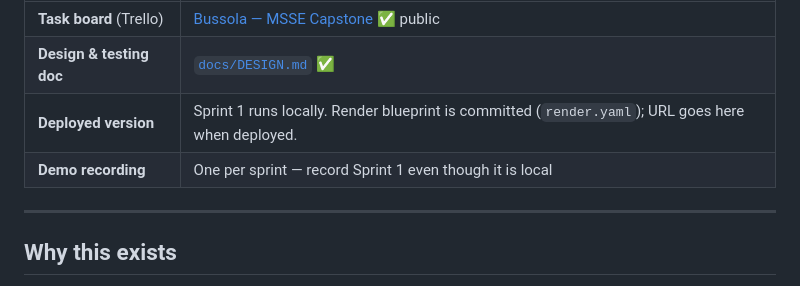
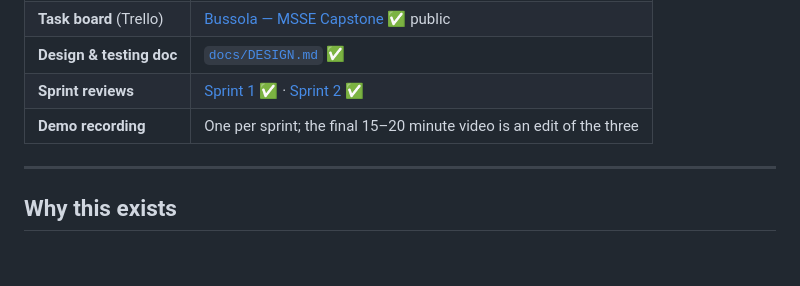
Before and after one commit to jorgel-mendes/bussola, a Markdown page: README.md, the part around one of its changes. Rendered like a GitHub page; blank space fills up the shorter version.

```diff
--- a/README.md
+++ b/README.md
@@ -10,7 +11,7 @@ Quantic MSSE Capstone · Jorge Luis dos Santos Mendes
 | **Task board** (Trello) | [Bussola — MSSE Capstone](https://trello.com/b/ZMEqk4Up/bussola-msse-capstone) ✅ public |
 | **Design & testing doc** | [`docs/DESIGN.md`](docs/DESIGN.md) ✅ |
-| **Deployed version** | Sprint 1 runs locally. Render blueprint is committed (`render.yaml`); URL goes here when deployed. |
-| **Demo recording** | One per sprint — record Sprint 1 even though it is local |
+| **Sprint reviews** | [Sprint 1](docs/SPRINT-1-REVIEW.md) ✅ · [Sprint 2](docs/SPRINT-2-REVIEW.md) ✅ |
+| **Demo recording** | One per sprint; the final 15–20 minute video is an edit of the three |
 
 ---
 
```
Also changed, not shown: other parts of README.md (+107 -21 lines).
